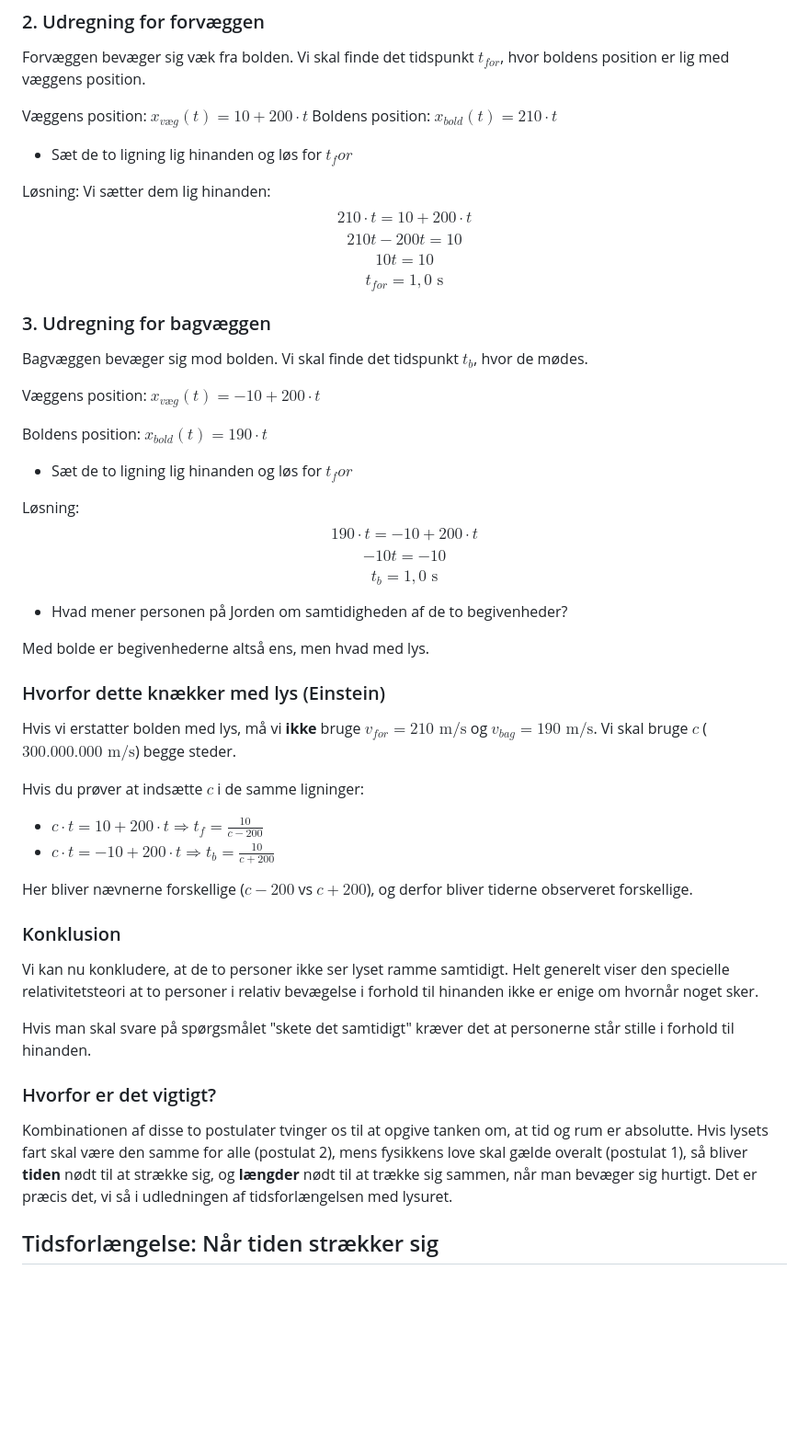
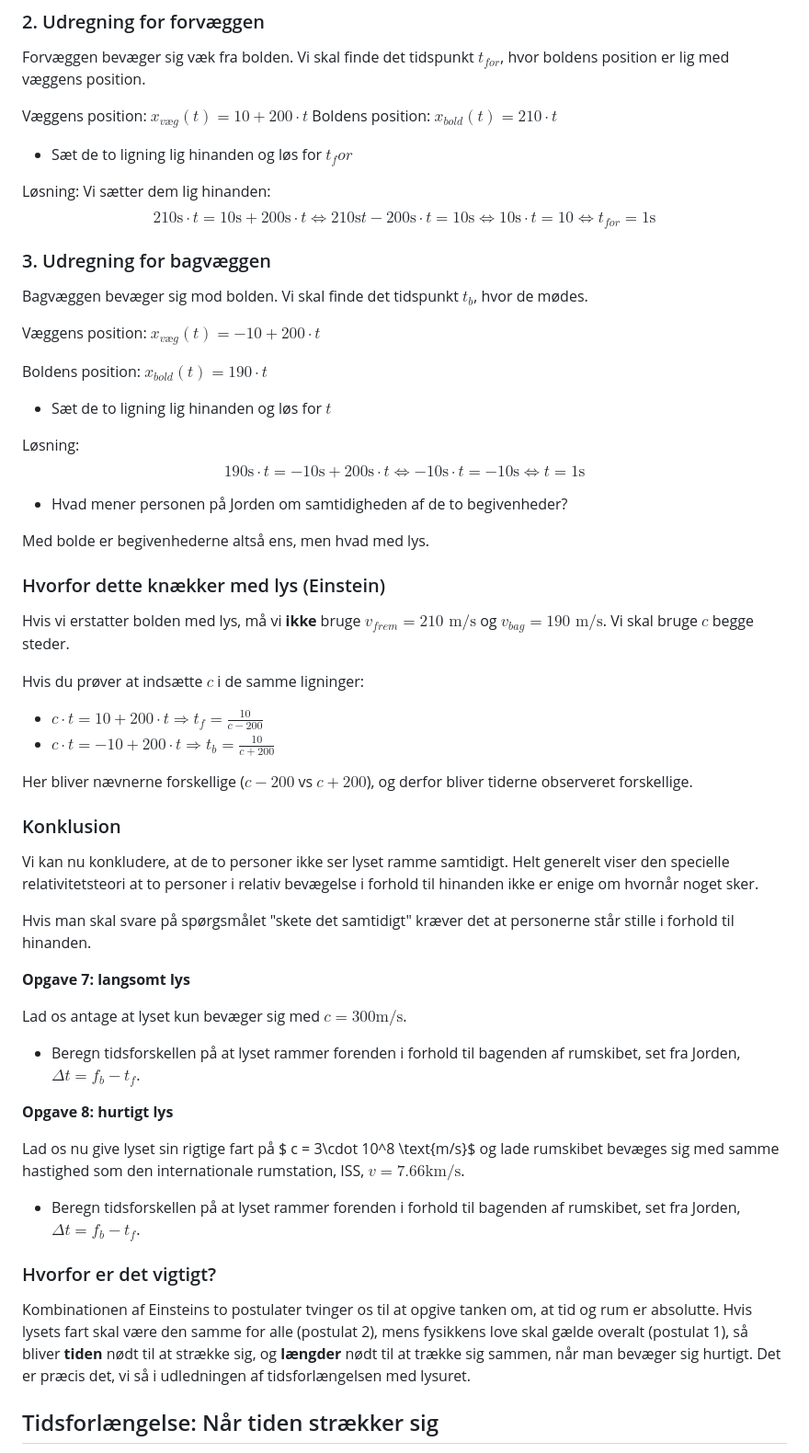
Before and after one commit to mpsteenstrup/fysik, a Markdown page: relativitetsteori.md, the part around one of its changes. Shown at 92% size. GitHub-like rendering; blank space fills up the shorter version.

```diff
--- a/relativitetsteori.md
+++ b/relativitetsteori.md
@@ -194,10 +202,12 @@ Boldens position: $x_{bold}(t) = 210 \cdot t$
 
 Løsning:
 Vi sætter dem lig hinanden:
-$$210 \cdot t = 10 + 200 \cdot t$$
-$$210t - 200t = 10$$
-$$10t = 10$$
-$$t_{for} = 1,0 \text{ s}$$
+$$
+210\text{s} \cdot t = 10\text{s} + 200\text{s} \cdot t \Leftrightarrow
+210\text{s}t - 200\text{s}\cdot t = 10\text{s} \Leftrightarrow
+10\text{s} \cdot t = 10 \Leftrightarrow
+t_{for} = 1 \text{s}
+$$
 
 ### 3. Udregning for bagvæggen
 Bagvæggen bevæger sig mod bolden. Vi skal finde det tidspunkt $t_b$, hvor de mødes.
@@ -206,19 +216,17 @@ Væggens position: $x_{væg}(t) = -10 + 200 \cdot t$
 
 Boldens position: $x_{bold}(t) = 190 \cdot t$
 
-* Sæt de to ligning lig hinanden og løs for $t_for$
+* Sæt de to ligning lig hinanden og løs for $t$
 
 Løsning:
-$$190 \cdot t = -10 + 200 \cdot t$$
-$$-10t = -10$$
-$$t_b = 1,0 \text{ s}$$
+$$190\text{s} \cdot t = -10\text{s} + 200\text{s} \cdot t \Leftrightarrow -10\text{s} \cdot t = -10\text{s} \Leftrightarrow t = 1 \text{s}$$
 
 * Hvad mener personen på Jorden om samtidigheden af de to begivenheder?
 
 Med bolde er begivenhederne altså ens, men hvad med lys.
 
 ### Hvorfor dette knækker med lys (Einstein)
-Hvis vi erstatter bolden med lys, må vi **ikke** bruge $v_{for} = 210\text{ m/s}$ og $v_{bag} = 190 \text{ m/s}$. Vi skal bruge $c$ ($300.000.000 \text{ m/s}$) begge steder.
+Hvis vi erstatter bolden med lys, må vi **ikke** bruge $v_{frem} = 210\text{ m/s}$ og $v_{bag} = 190 \text{ m/s}$. Vi skal bruge $c$  begge steder.
 
 Hvis du prøver at indsætte $c$ i de samme ligninger:
 * $c \cdot t = 10 + 200 \cdot t \Rightarrow t_f = \frac{10}{c - 200}$
@@ -231,11 +239,20 @@ Vi kan nu konkludere, at de to personer ikke ser lyset ramme samtidigt. Helt gen
 
 Hvis man skal svare på spørgsmålet "skete det samtidigt" kræver det at personerne står stille i forhold til hinanden.
 
+**Opgave 7: langsomt lys**
 
+Lad os antage at lyset kun bevæger sig med $c=300\text{m/s}$.
+* Beregn tidsforskellen på at lyset rammer forenden i forhold til bagenden af rumskibet, set fra Jorden, $\Delta t = f_{b}-t_{f}$.
+
+
+**Opgave 8: hurtigt lys**
+
+Lad os nu give lyset sin rigtige fart på $ c = 3\cdot 10^8 \text{m/s}$ og lade rumskibet bevæges sig med samme hastighed som den internationale rumstation, ISS, $v = 7.66 \text{km/s}$.
+* Beregn tidsforskellen på at lyset rammer forenden i forhold til bagenden af rumskibet, set fra Jorden, $\Delta t = f_{b}-t_{f}$.
 
 
 ### Hvorfor er det vigtigt?
-Kombinationen af disse to postulater tvinger os til at opgive tanken om, at tid og rum er absolutte. Hvis lysets fart skal være den samme for alle (postulat 2), mens fysikkens love skal gælde overalt (postulat 1), så bliver **tiden** nødt til at strække sig, og **længder** nødt til at trække sig sammen, når man bevæger sig hurtigt. Det er præcis det, vi så i udledningen af tidsforlængelsen med lysuret.
+Kombinationen af Einsteins to postulater tvinger os til at opgive tanken om, at tid og rum er absolutte. Hvis lysets fart skal være den samme for alle (postulat 2), mens fysikkens love skal gælde overalt (postulat 1), så bliver **tiden** nødt til at strække sig, og **længder** nødt til at trække sig sammen, når man bevæger sig hurtigt. Det er præcis det, vi så i udledningen af tidsforlængelsen med lysuret.
 
 ## Tidsforlængelse: Når tiden strækker sig
 
```
Also changed, not shown: other parts of relativitetsteori.md (+63 -51 lines).
